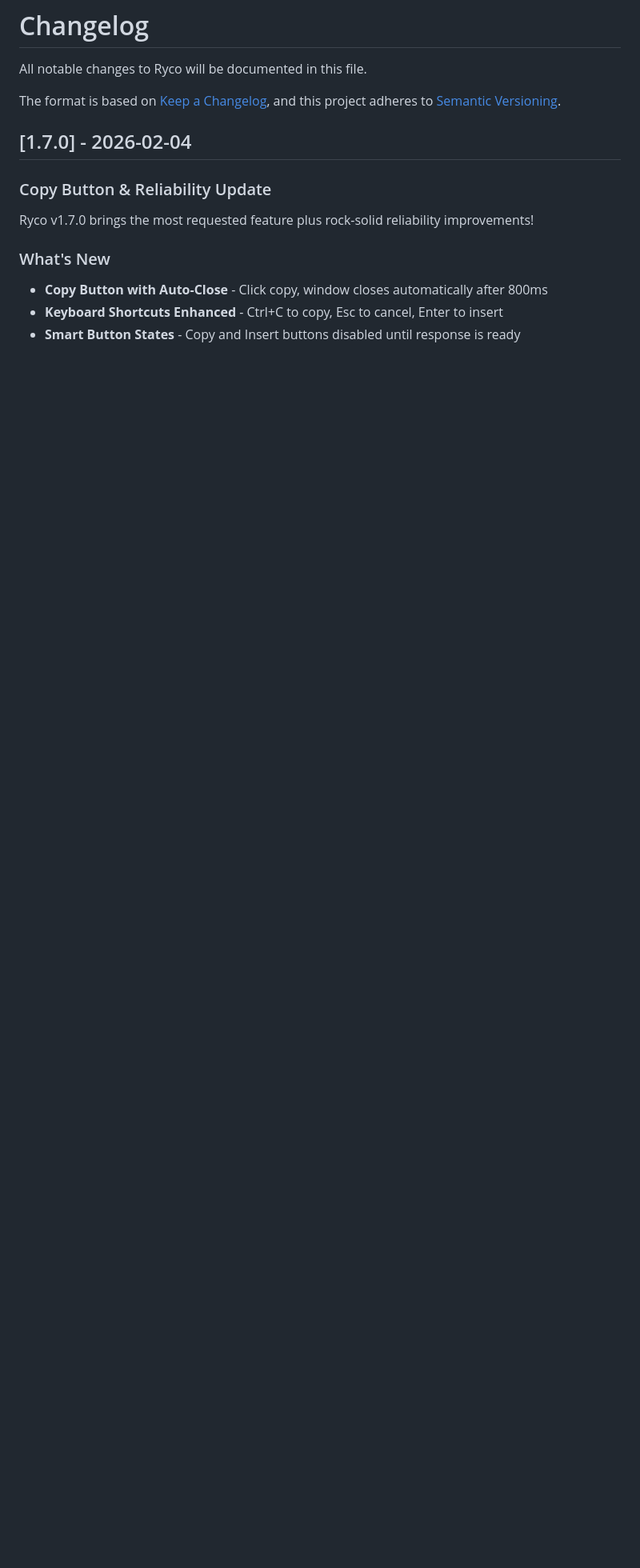
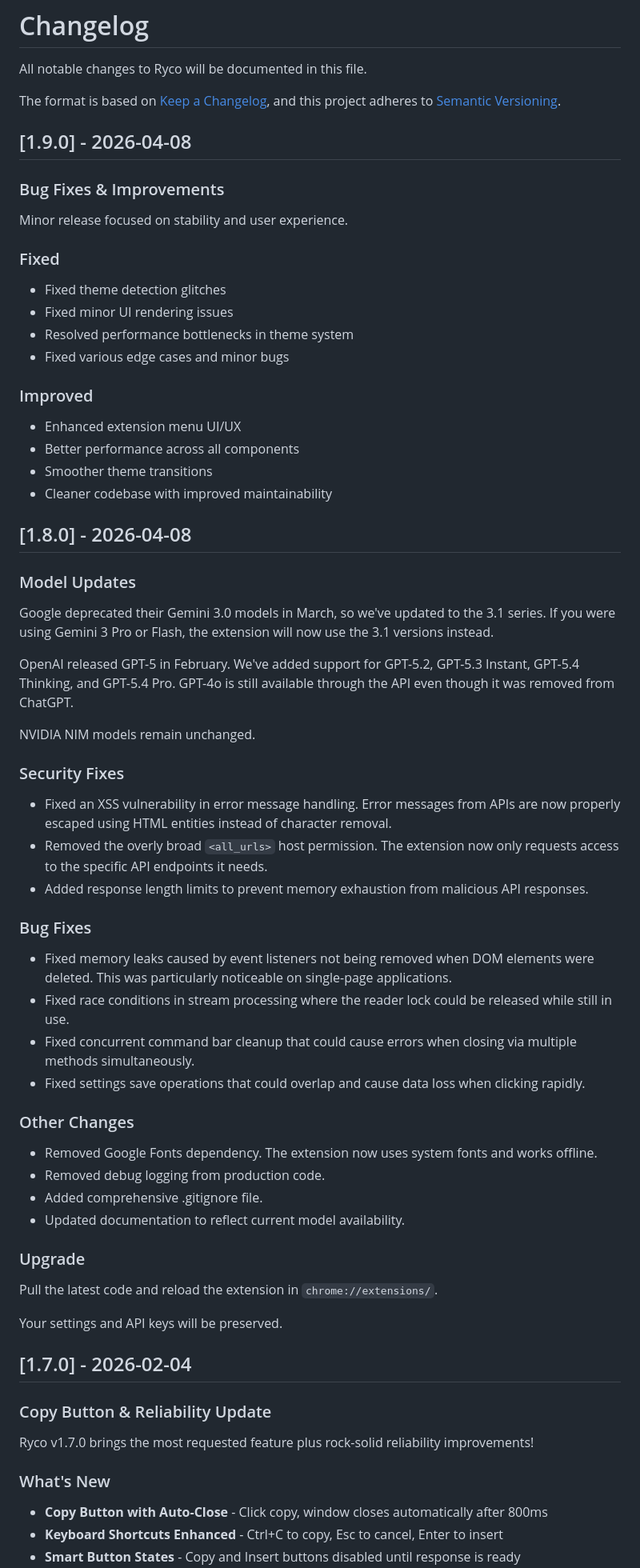
Before and after one commit to Mohammad-Faiz-Cloud-Engineer/ryco-ai-assistant, a Markdown page: CHANGELOG.md, the part around the change. Shown at 80% size. Rendered like a GitHub page; blank space fills up the shorter version.

```diff
--- a/CHANGELOG.md
+++ b/CHANGELOG.md
@@ -4,6 +4,56 @@ All notable changes to Ryco will be documented in this file.
 
 The format is based on [Keep a Changelog](https://keepachangelog.com/en/1.0.0/),
 and this project adheres to [Semantic Versioning](https://semver.org/spec/v2.0.0.html).
+
+## [1.9.0] - 2026-04-08
+
+### Bug Fixes & Improvements
+
+Minor release focused on stability and user experience.
+
+### Fixed
+- Fixed theme detection glitches
+- Fixed minor UI rendering issues
+- Resolved performance bottlenecks in theme system
+- Fixed various edge cases and minor bugs
+
+### Improved
+- Enhanced extension menu UI/UX
+- Better performance across all components
+- Smoother theme transitions
+- Cleaner codebase with improved maintainability
+
+## [1.8.0] - 2026-04-08
+
+### Model Updates
+
+Google deprecated their Gemini 3.0 models in March, so we've updated to the 3.1 series. If you were using Gemini 3 Pro or Flash, the extension will now use the 3.1 versions instead.
+
+OpenAI released GPT-5 in February. We've added support for GPT-5.2, GPT-5.3 Instant, GPT-5.4 Thinking, and GPT-5.4 Pro. GPT-4o is still available through the API even though it was removed from ChatGPT.
+
+NVIDIA NIM models remain unchanged.
+
+### Security Fixes
+- Fixed an XSS vulnerability in error message handling. Error messages from APIs are now properly escaped using HTML entities instead of character removal.
+- Removed the overly broad `<all_urls>` host permission. The extension now only requests access to the specific API endpoints it needs.
+- Added response length limits to prevent memory exhaustion from malicious API responses.
+
+### Bug Fixes
+- Fixed memory leaks caused by event listeners not being removed when DOM elements were deleted. This was particularly noticeable on single-page applications.
+- Fixed race conditions in stream processing where the reader lock could be released while still in use.
+- Fixed concurrent command bar cleanup that could cause errors when closing via multiple methods simultaneously.
+- Fixed settings save operations that could overlap and cause data loss when clicking rapidly.
+
+### Other Changes
+- Removed Google Fonts dependency. The extension now uses system fonts and works offline.
+- Removed debug logging from production code.
+- Added comprehensive .gitignore file.
+- Updated documentation to reflect current model availability.
+
+### Upgrade
+Pull the latest code and reload the extension in `chrome://extensions/`.
+
+Your settings and API keys will be preserved.
 
 ## [1.7.0] - 2026-02-04
 
```
